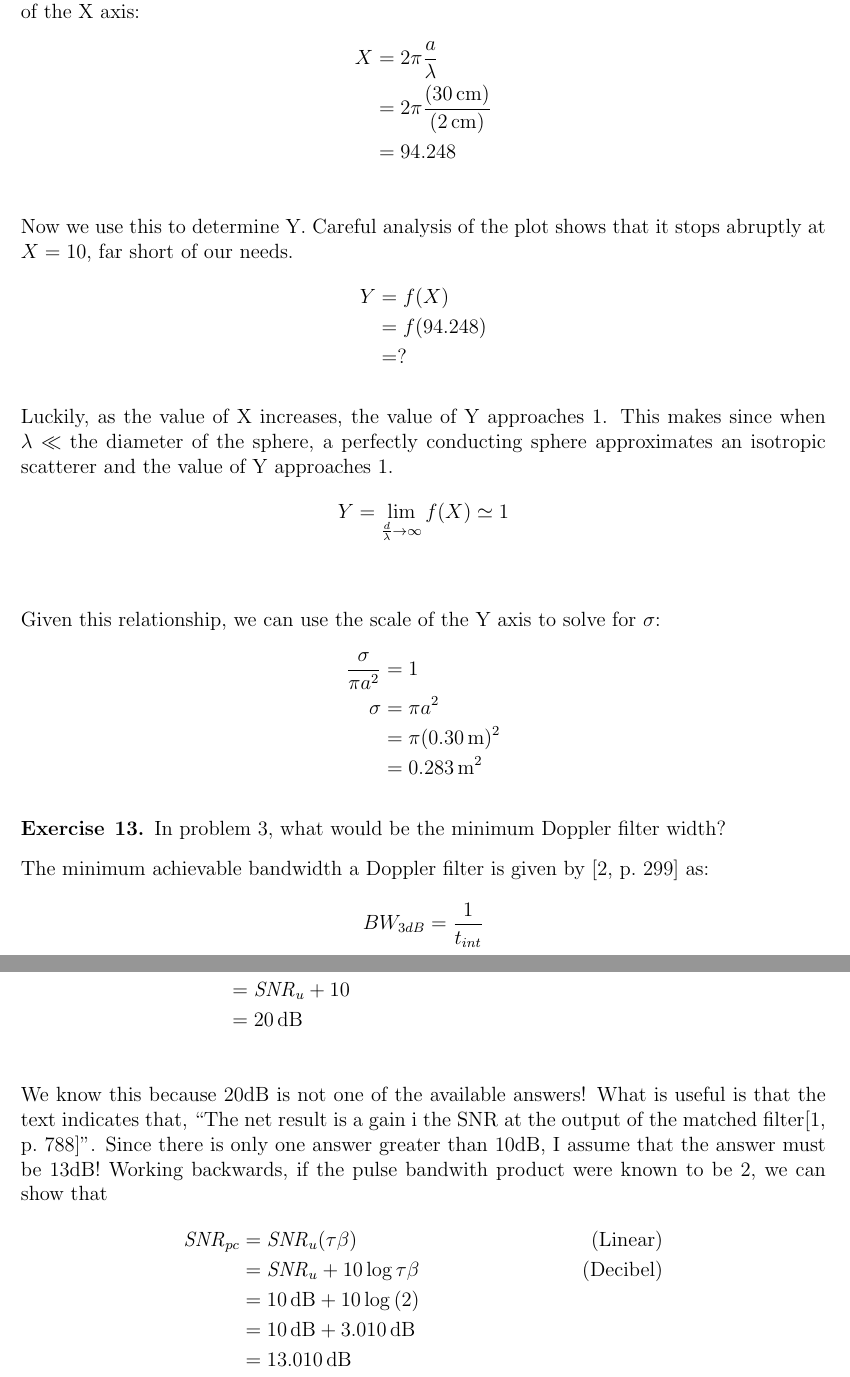
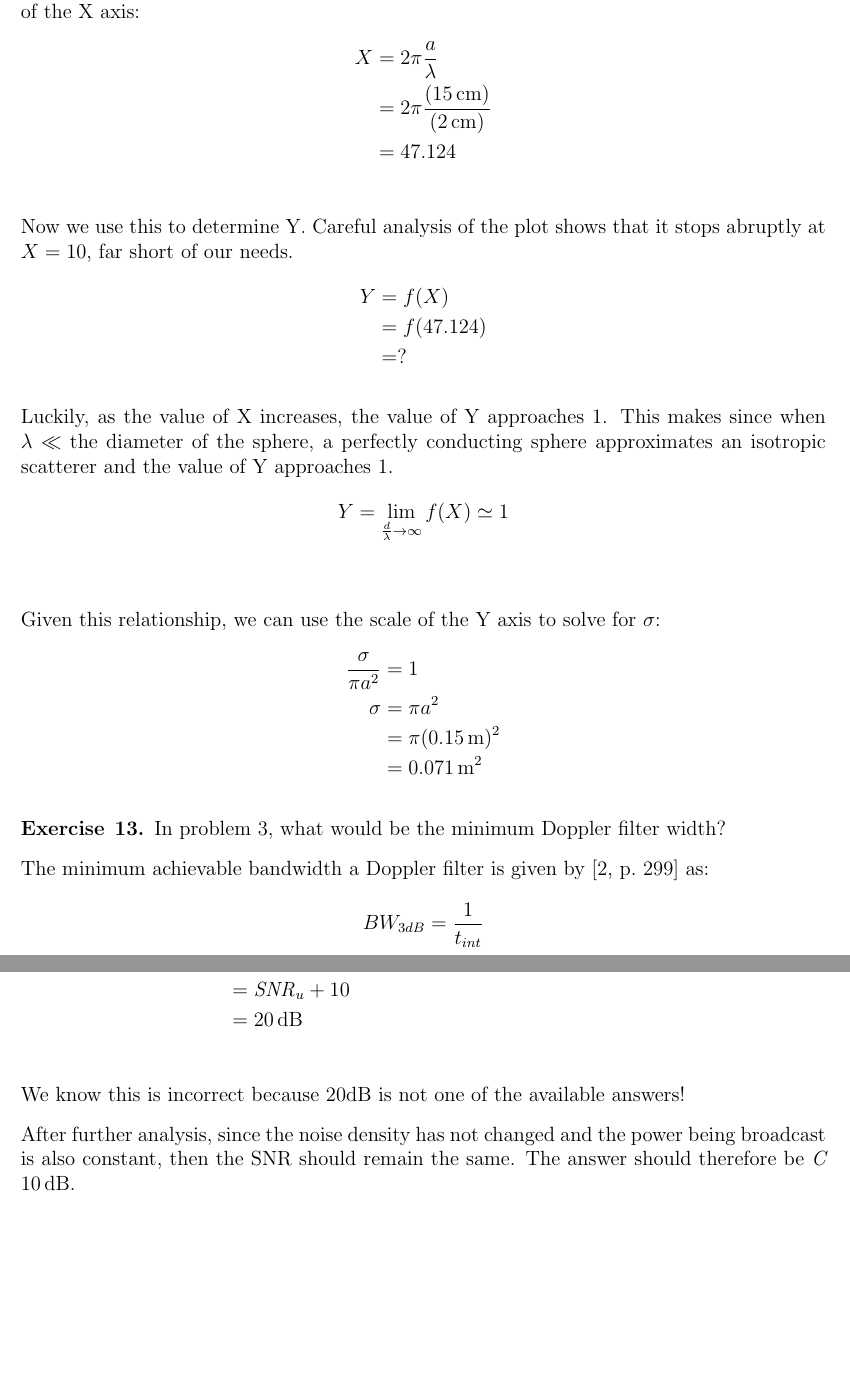
Before and after one commit to threejawchuck/SASENG1170, a LaTeX document (doc/template.tex): two parts of pages 6 and 7 of 8, joined at a grey line, cut so that both start at the same text, the shorter picture padded with empty space. Compiled offline with pdfLaTeX.

Commit message:
what i am going to submit

```diff
--- a/doc/template.tex
+++ b/doc/template.tex
@@ -233,13 +235,13 @@
       The vertical axis is $\sigma/\pi a^{2}$ and the horizontal is $2\pi a / \lambda$. Our first task is calculate the value of the X axis:
       \begin{align*}
       X & = 2\pi\frac{ a}{\lambda}\\
-      & = 2\pi\frac{(\SI{30}{\cm})}{(\SI{2}{\cm})}\\
-      & = 94.248\\
+      & = 2\pi\frac{(\SI{15}{\cm})}{(\SI{2}{\cm})}\\
+      & = 47.124\\
       \end{align*}
       Now we use this to determine Y. Careful analysis of the plot shows that it stops abruptly at $X = 10$, far short of our needs.
       \begin{align*}
       Y &= f(X) \\
-      & = f(94.248)\\
+      & = f(47.124)\\
       & = ?
       \end{align*}
 
@@ -253,8 +255,8 @@
       \begin{align*}
       \frac{\sigma}{\pi a^{2}} & = 1 \\
       \sigma & = \pi a^{2}\\
-      & = \pi (\SI{0.30}{\meter})^{2}\\
-      & = \SI{0.283}{\meter\squared}
+      & = \pi (\SI{0.15}{\meter})^{2}\\
+      & = \SI{0.071}{\meter\squared}
       \end{align*}
       \end{exercise}
 
@@ -292,14 +294,23 @@
       &= \SNR_{u} + 10\\
       &= \SI{20}{\dB}\\
       \end{align*}
-      We know this because 20dB is not one of the available answers!  What is useful is that the text indicates that, ``The net result is a gain i the SNR at the output of the matched filter\cite[p.~788]{POMR}''. Since there is only one answer greater than 10dB, I assume that the answer must be 13dB!  Working backwards, if the pulse bandwith product were known to be 2, we can show that
-      \begin{align*}
-      \SNR_{pc} & = \SNR_{u} (\tau \beta) & \text{(Linear)}\\
-      &= \SNR_{u} + 10 \log {\tau \beta } & \text{(Decibel)}\\
-      &= \SI{10}{\dB} + 10 \log { (2) }\\
-      &= \SI{10}{\dB} + \SI{3.010}{\dB}\\
-      &= \SI{13.010}{\dB}\\
-      \end{align*}
+      We know this is incorrect because 20dB is not one of the available answers!
+      %Perhaps if the question read, ``what would the change in the SNR be if we implemented a 10:1 compression code modulation on this pulse'' then the answer would clearly be \emph{C} \SI{10}{\dB}.
+
+      After further analysis, since the noise density has not changed and the power being broadcast is also constant, then the SNR should remain the same.  The answer should therefore be \emph{C} \SI{10}{\dB}.
+
+
+
+%      Seeings as this is not the case, we will forge on.  A useful passage in the text says, ``The net result is a gain i the SNR at the output of the matched filter\cite[p.~788]{POMR}''. Since there is only one answer greater than 10dB, I assume that the answer must be 13dB!  Working backwards, if the pulse bandwith product were known to be 2, we can show that:
+%      \begin{align*}
+%      \SNR_{pc} & = \SNR_{u} (\tau \beta) & \text{(Linear)}\\
+%      &= \SNR_{u} + 10 \log {\tau \beta } & \text{(Decibel)}\\
+%%      &= \SI{10}{\dB} + 10 \log { (2) }\\
+%      &= \SI{10}{\dB} + \SI{3.010}{\dB}\\
+%      &= \SI{13.010}{\dB}\\
+%      \end{align*}
+
+%      Of course, this line of reasoning depends on computing the time-bandwidth product to be 2, which I have been unable to demonstrate.
 
       \end{exercise}
 
```
Also changed, not shown: doc/template.tex (34 more changed lines).
